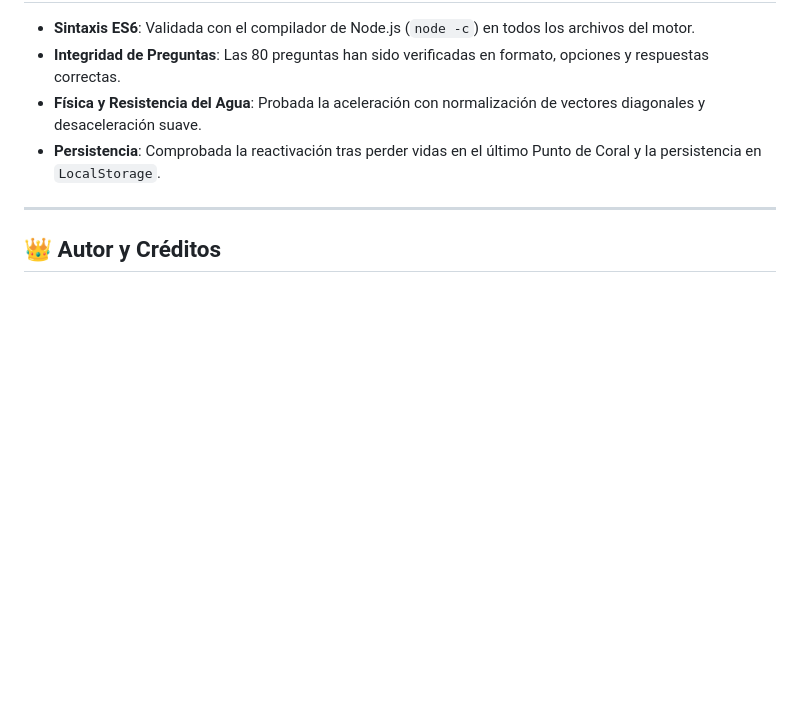
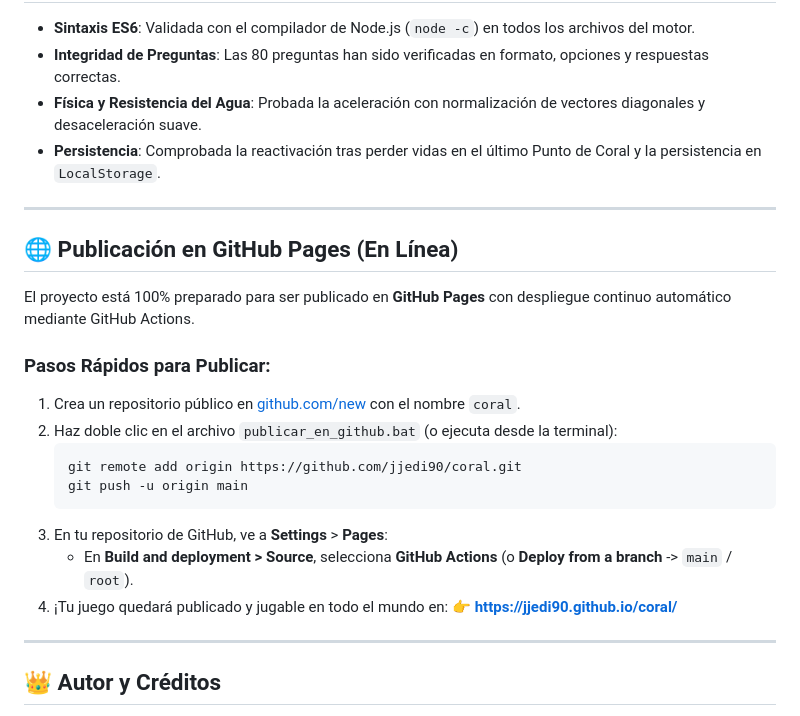
Before and after one commit to valenciajedison90-gif/coral, a Markdown page: README.md, the part around the change. Rendered like a GitHub page; blank space fills up the shorter version.

Commit message:
Actualizar README con instrucciones de despliegue a GitHub Pages

````diff
--- a/README.md
+++ b/README.md
@@ -214,6 +214,24 @@ Para usar imágenes PNG o spritesheets:
 
 ---
 
+## 🌐 Publicación en GitHub Pages (En Línea)
+
+El proyecto está 100% preparado para ser publicado en **GitHub Pages** con despliegue continuo automático mediante GitHub Actions.
+
+### Pasos Rápidos para Publicar:
+1. Crea un repositorio público en [github.com/new](https://github.com/new) con el nombre `coral`.
+2. Haz doble clic en el archivo `publicar_en_github.bat` (o ejecuta desde la terminal):
+   ```bash
+   git remote add origin https://github.com/jjedi90/coral.git
+   git push -u origin main
+   ```
+3. En tu repositorio de GitHub, ve a **Settings** > **Pages**:
+   * En **Build and deployment > Source**, selecciona **GitHub Actions** (o **Deploy from a branch** -> `main` / `root`).
+4. ¡Tu juego quedará publicado y jugable en todo el mundo en:
+   👉 **https://jjedi90.github.io/coral/**
+
+---
+
 ## 👑 Autor y Créditos
 
 * **Autor, Creador y Desarrollador Original**: **jjedi90**
````
